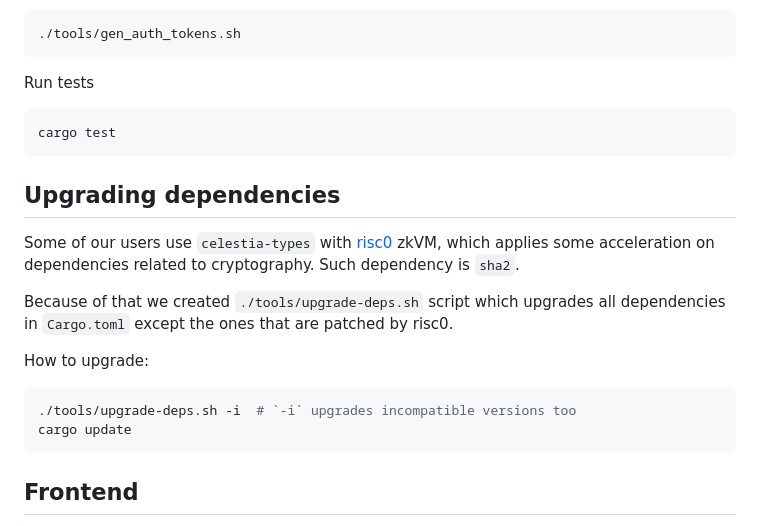
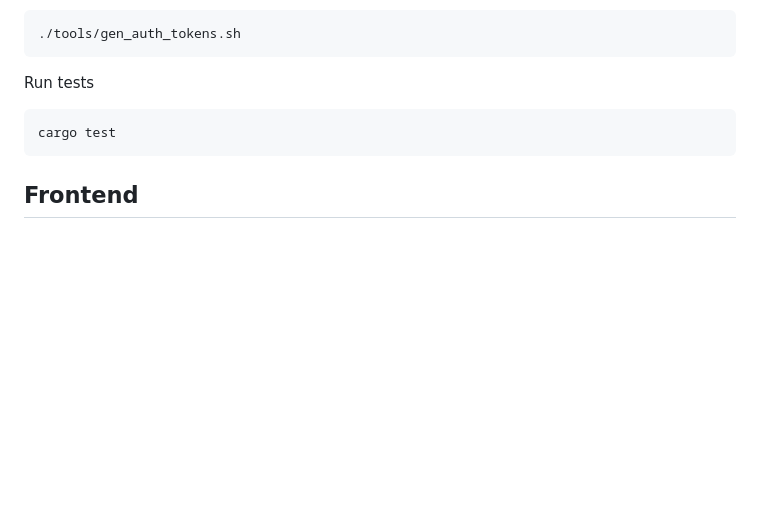
Before and after one commit to eigerco/lumina, a Markdown page: README.md, the part around the change. Drawn GitHub-style; blank space fills up the shorter version.

````diff
--- a/README.md
+++ b/README.md
@@ -143,22 +143,6 @@ Run tests
 cargo test
 ```
 
-## Upgrading dependencies
-
-Some of our users use `celestia-types` with [risc0](https://github.com/risc0)
-zkVM, which applies some acceleration on dependencies related to cryptography.
-Such dependency is `sha2`.
-
-Because of that we created `./tools/upgrade-deps.sh` script which upgrades all
-dependencies in `Cargo.toml` except the ones that are patched by risc0.
-
-How to upgrade:
-
-```bash
-./tools/upgrade-deps.sh -i  # `-i` upgrades incompatible versions too
-cargo update
-```
-
 ## Frontend
 
 Check out the front end at [eigerco/lumina-front](https://github.com/eigerco/lumina-front)
````
Also changed, not shown: CONTRIBUTING.md (added, +35 -0 lines).
